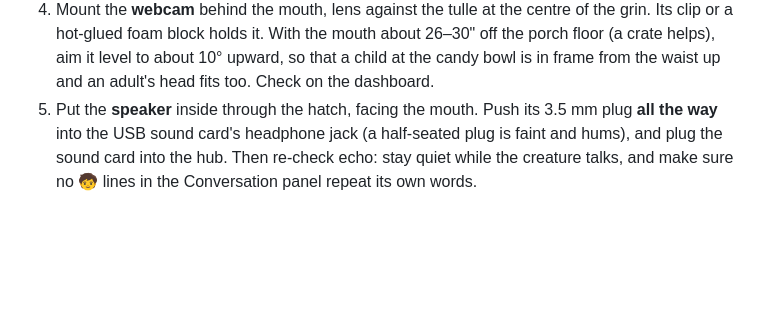
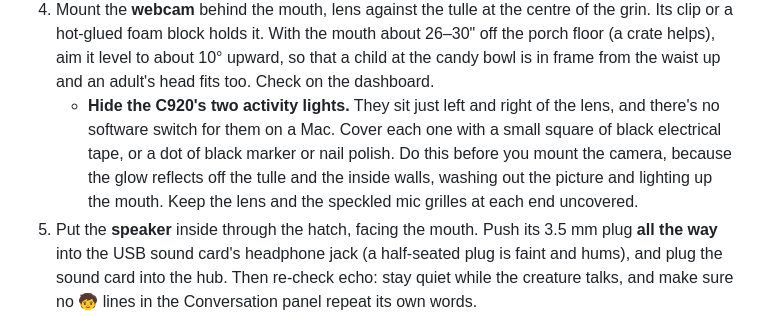
Before and after one commit to jeremymatthewwerner/halloween-watchful-creature, a Markdown page: docs/PROP_BUILD.md, the part around the change. Drawn GitHub-style; blank space fills up the shorter version.

Commit message:
docs: how to hide the webcam's activity lights inside the pumpkin
Co-Authored-By: Claude Opus 5.5 <noreply@anthropic.com>
Claude-Session: https://claude.ai/code/session_01R349ShUY5k4HB56eW5xDJo

```diff
--- a/docs/PROP_BUILD.md
+++ b/docs/PROP_BUILD.md
@@ -21,6 +21,7 @@ Expect about 1–2 hours, plus soldering for the eyes.
 2. Carve **round eyes 1.5" across, centres 3" apart** (a NeoPixel Jewel fits behind each), and a **grin 6" wide and 2" tall at the centre**, with its top about 0.3" below the pumpkin's widest line.
 3. Glue **black tulle** behind the mouth. The camera sees through it and sound passes through it, but from outside it just looks dark.
 4. Mount the **webcam** behind the mouth, lens against the tulle at the centre of the grin. Its clip or a hot-glued foam block holds it. With the mouth about 26–30" off the porch floor (a crate helps), aim it level to about 10° upward, so that a child at the candy bowl is in frame from the waist up and an adult's head fits too. Check on the dashboard.
+   - **Hide the C920's two activity lights.** They sit just left and right of the lens, and there's no software switch for them on a Mac. Cover each one with a small square of black electrical tape, or a dot of black marker or nail polish. Do this before you mount the camera, because the glow reflects off the tulle and the inside walls, washing out the picture and lighting up the mouth. Keep the lens and the speckled mic grilles at each end uncovered.
 5. Put the **speaker** inside through the hatch, facing the mouth. Push its 3.5 mm plug **all the way** into the USB sound card's headphone jack (a half-seated plug is faint and hums), and plug the sound card into the hub. Then re-check echo: stay quiet while the creature talks, and make sure no 🧒 lines in the Conversation panel repeat its own words.
 6. Run the cables out of the hatch to the **powered USB hub** behind the pumpkin. Run the **16 ft active USB cable** from the hub to the Mac.
 7. Dress him in his **tall black top hat, round spectacles and bow tie**: the look his persona talks about. (He's a costume *critic*, not a chef, so no toque.)
```
